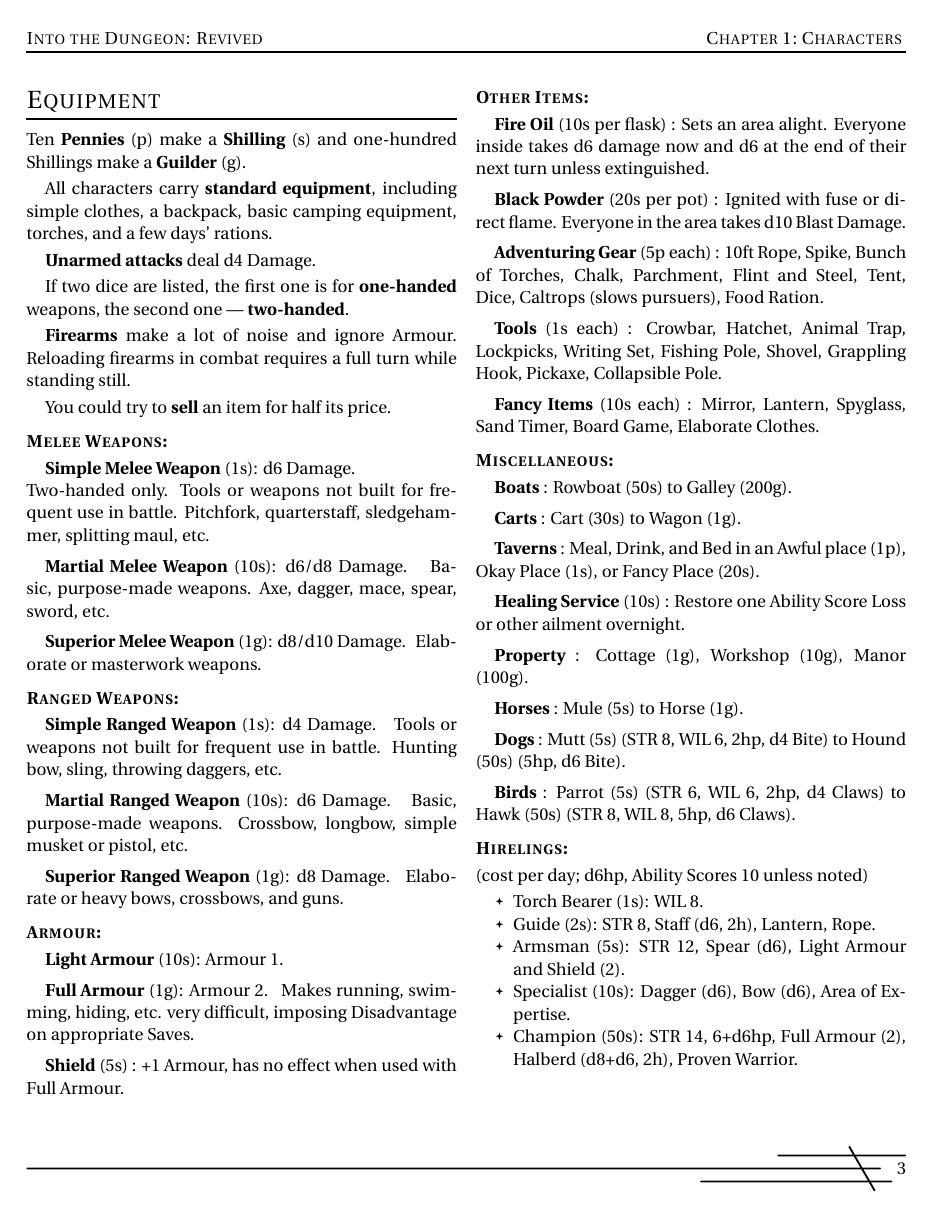
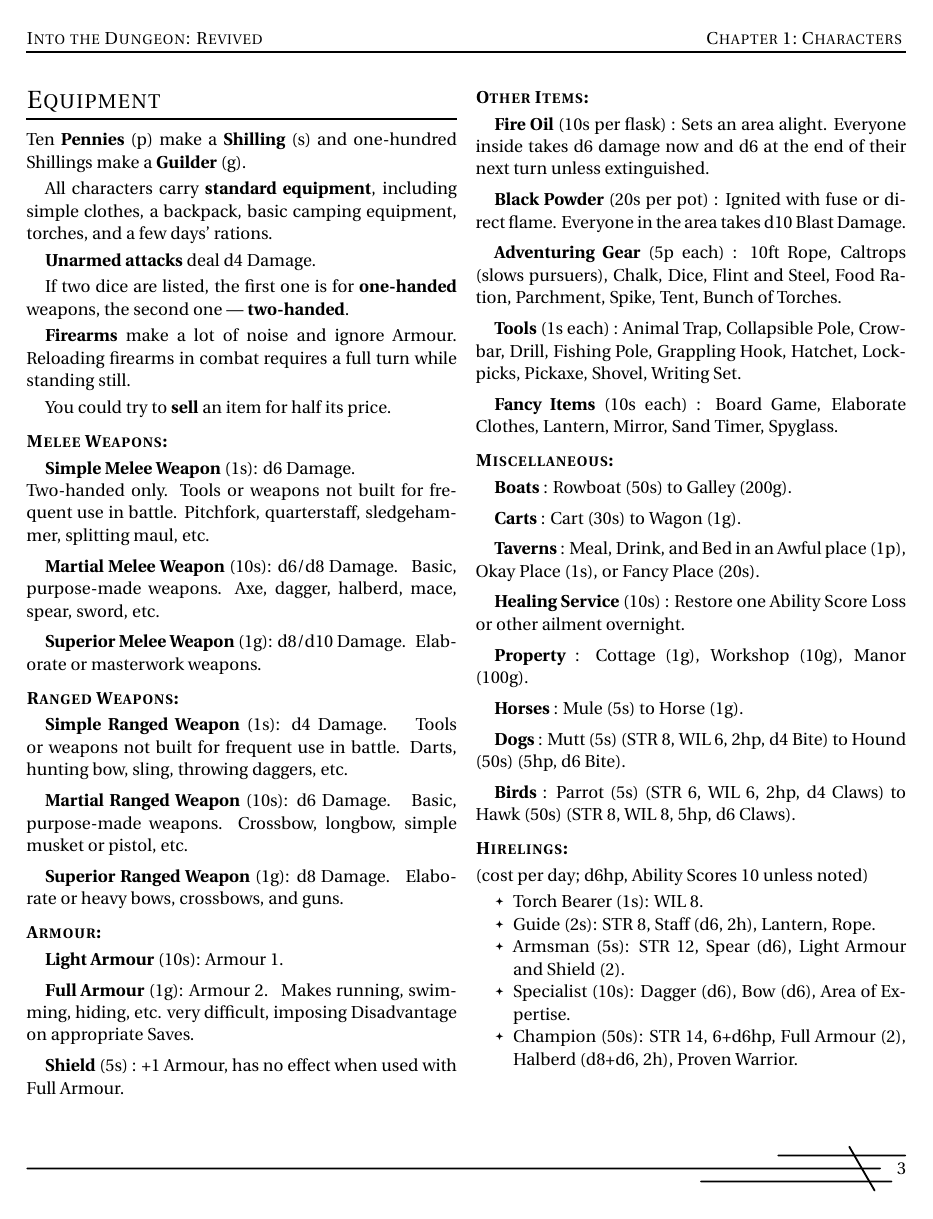
Before and after one commit to Vladar4/itdr, a LaTeX document (part1.tex): page 3 of 4. Compiled offline with pdfLaTeX.

Commit message:
part1: rearranged and added elements

```diff
--- a/part1.tex
+++ b/part1.tex
@@ -199,7 +198,7 @@ You could try to \textbf{sell} an item for half its price.
 
 \weapon{Simple Melee Weapon}{1s}{d6}\\Two-handed only. Tools or weapons not built for frequent use in battle. Pitchfork, quarterstaff, sledgehammer, splitting maul, etc.
 
-\weapon{Martial Melee Weapon}{10s}{d6/d8} Basic, purpose-made weapons. Axe, dagger, mace, spear, sword, etc.
+\weapon{Martial Melee Weapon}{10s}{d6/d8} Basic, purpose-made weapons. Axe, dagger, halberd, mace, spear, sword, etc.
 
 \weapon{Superior Melee Weapon}{1g}{d8/d10} Elaborate or masterwork weapons.
 
@@ -207,7 +206,7 @@ You could try to \textbf{sell} an item for half its price.
 \paragraphsection{Ranged Weapons:}
 \index{Weapons!ranged}
 
-\weapon{Simple Ranged Weapon}{1s}{d4} Tools or weapons not built for frequent use in battle. Hunting bow, sling, throwing daggers, etc.
+\weapon{Simple Ranged Weapon}{1s}{d4} Tools or weapons not built for frequent use in battle. Darts, hunting bow, sling, throwing daggers, etc.
 
 \weapon{Martial Ranged Weapon}{10s}{d6} Basic, purpose-made weapons. Crossbow, longbow, simple musket or pistol, etc.
 
@@ -230,11 +229,11 @@ You could try to \textbf{sell} an item for half its price.
 
 \equip{Black Powder}{20s per pot}: Ignited with fuse or direct flame. Everyone in the area takes d10 Blast Damage.
 
-\equip{Adventuring Gear}{5p each}: 10ft Rope, Spike, Bunch of Torches, Chalk, Parchment, Flint and Steel, Tent, Dice, Caltrops (slows pursuers), Food Ration.
+\equip{Adventuring Gear}{5p each}: 10ft Rope, Caltrops (slows pursuers), Chalk, Dice, Flint and Steel, Food Ration, Parchment, Spike, Tent, Bunch of Torches.
 
-\equip{Tools}{1s each}: Crowbar, Hatchet, Animal Trap, Lockpicks, Writing Set, Fishing Pole, Shovel, Grappling Hook, Pickaxe, Collapsible Pole.
+\equip{Tools}{1s each}: Animal Trap, Collapsible Pole, Crowbar, Drill, Fishing Pole, Grappling Hook, Hatchet, Lockpicks, Pickaxe, Shovel, Writing Set.
 
-\equip{Fancy Items}{10s each}: Mirror, Lantern, Spyglass, Sand Timer, Board Game, Elaborate Clothes.
+\equip{Fancy Items}{10s each}: Board Game, Elaborate Clothes, Lantern, Mirror, Sand Timer, Spyglass.
 
 
 \paragraphsection{Miscellaneous:}
```
Also changed, not shown: part1.tex (11 more changed lines).
